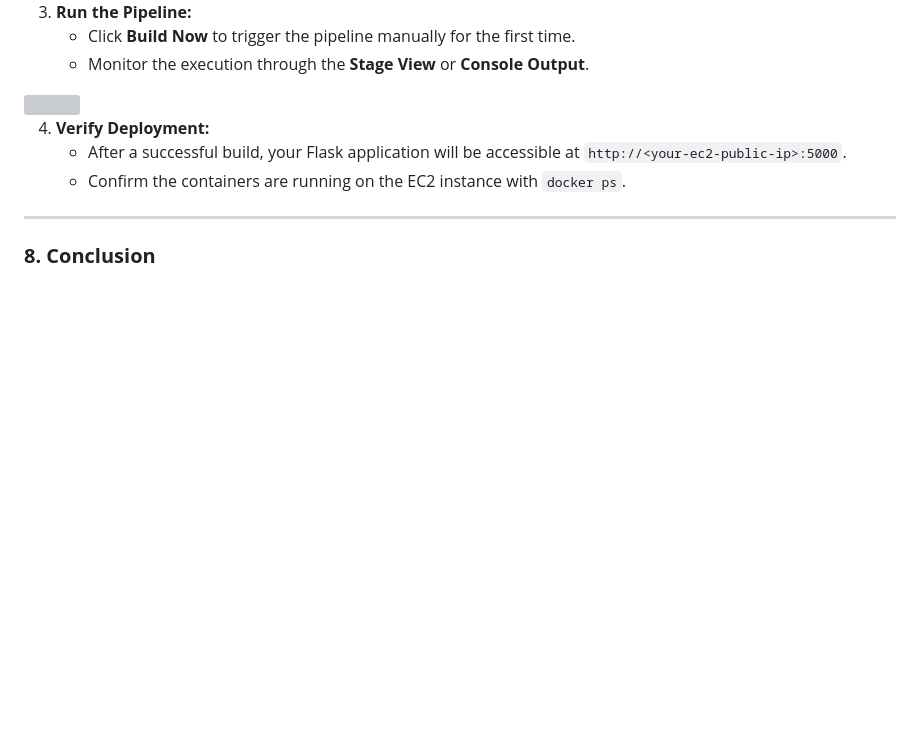
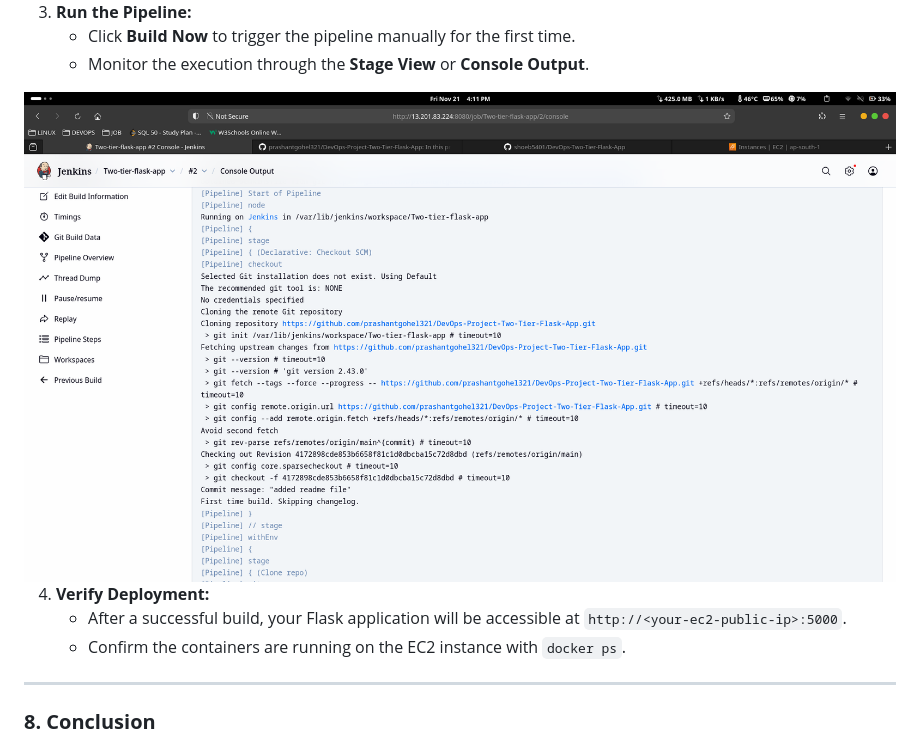
Before and after one commit to shoeb5401/DevOps-Two-Tier-Flask-App, a Markdown page: README.md, the part around the change. GitHub-like rendering; blank space fills up the shorter version; grey boxes are pictures that could not be loaded.

```diff
--- a/README.md
+++ b/README.md
@@ -289,7 +289,7 @@ pipeline {
     * Click **Build Now** to trigger the pipeline manually for the first time.
     * Monitor the execution through the **Stage View** or **Console Output**.
 
-<img src="diagrams/06.png">
+<img src="diagrams/05.png">
 
 4.  **Verify Deployment:**
     * After a successful build, your Flask application will be accessible at `http://<your-ec2-public-ip>:5000`.
```
